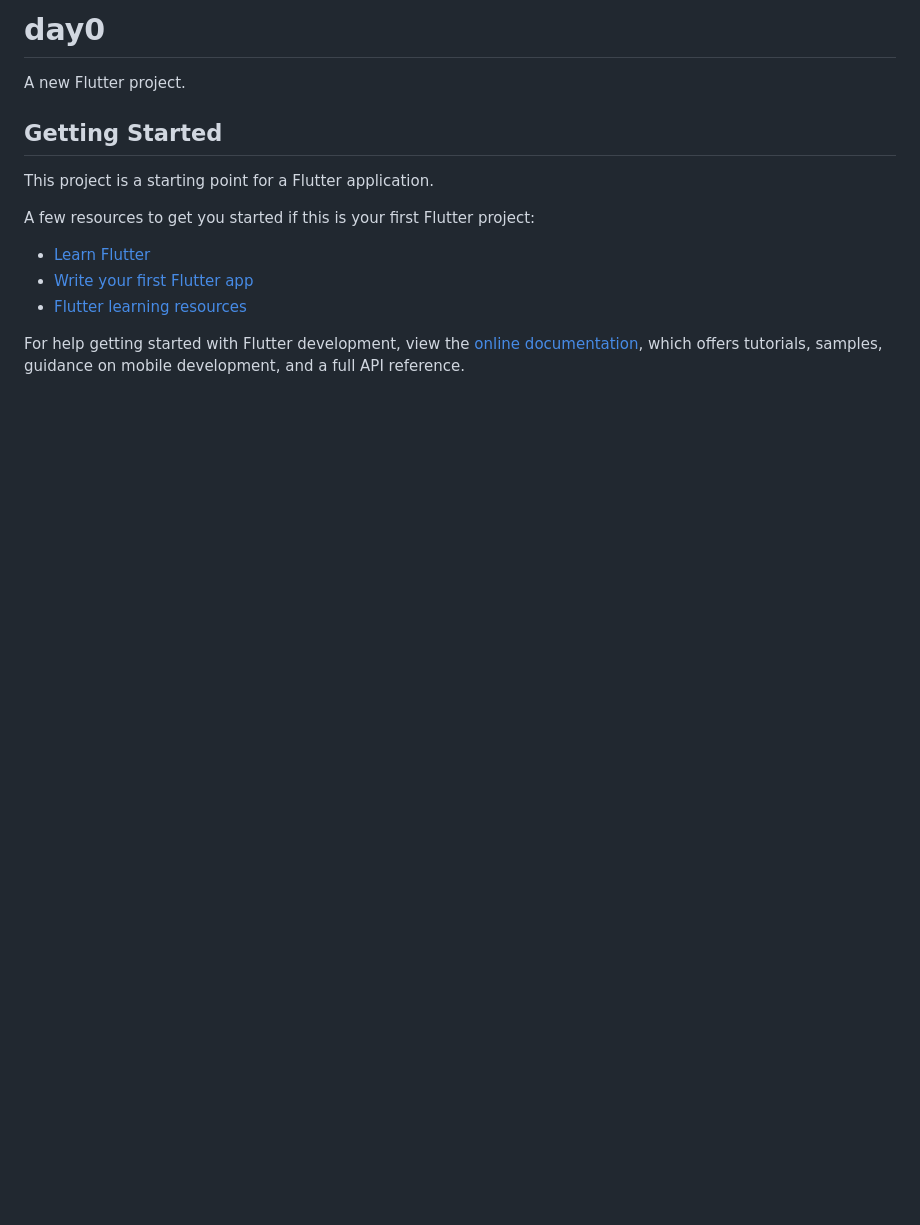
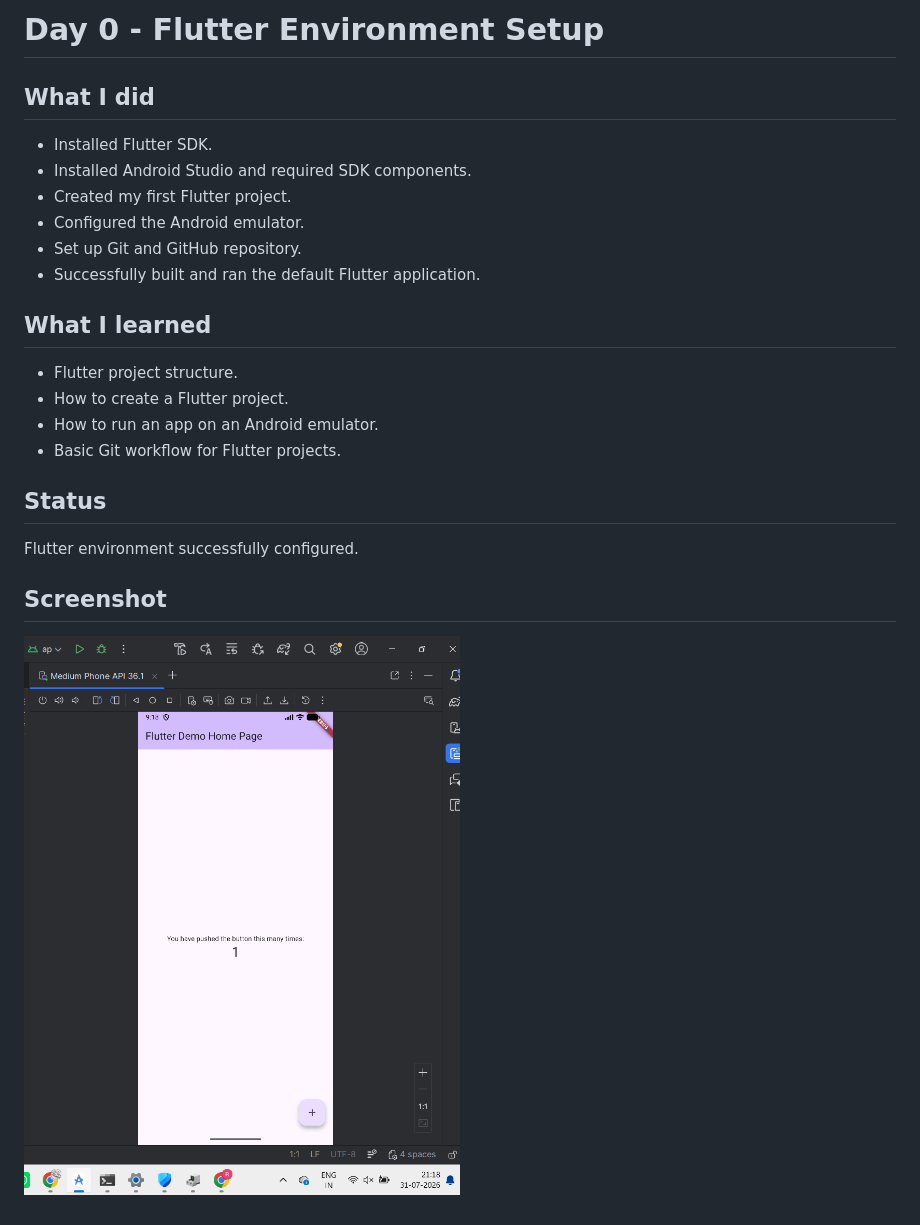
Before and after one commit to RoshiniRavi05/YuviFlutterChallenge, a Markdown page: day0/README.md, the part around the change. Rendered like a GitHub page; pictures changed too: day0/screenshot.png (added); blank space fills up the shorter version.

Commit message:
Update Day 0 README and add screenshot

```diff
--- a/day0/README.md
+++ b/day0/README.md
@@ -1,17 +1,21 @@
-# day0
+# Day 0 - Flutter Environment Setup
 
-A new Flutter project.
+## What I did
+- Installed Flutter SDK.
+- Installed Android Studio and required SDK components.
+- Created my first Flutter project.
+- Configured the Android emulator.
+- Set up Git and GitHub repository.
+- Successfully built and ran the default Flutter application.
 
-## Getting Started
+## What I learned
+- Flutter project structure.
+- How to create a Flutter project.
+- How to run an app on an Android emulator.
+- Basic Git workflow for Flutter projects.
 
-This project is a starting point for a Flutter application.
+## Status
+ Flutter environment successfully configured.
+ ## Screenshot
 
-A few resources to get you started if this is your first Flutter project:
-
-- [Learn Flutter](https://docs.flutter.dev/get-started/learn-flutter)
-- [Write your first Flutter app](https://docs.flutter.dev/get-started/codelab)
-- [Flutter learning resources](https://docs.flutter.dev/reference/learning-resources)
-
-For help getting started with Flutter development, view the
-[online documentation](https://docs.flutter.dev/), which offers tutorials,
-samples, guidance on mobile development, and a full API reference.
+![Day 0 Screenshot](screenshot.png)
```
